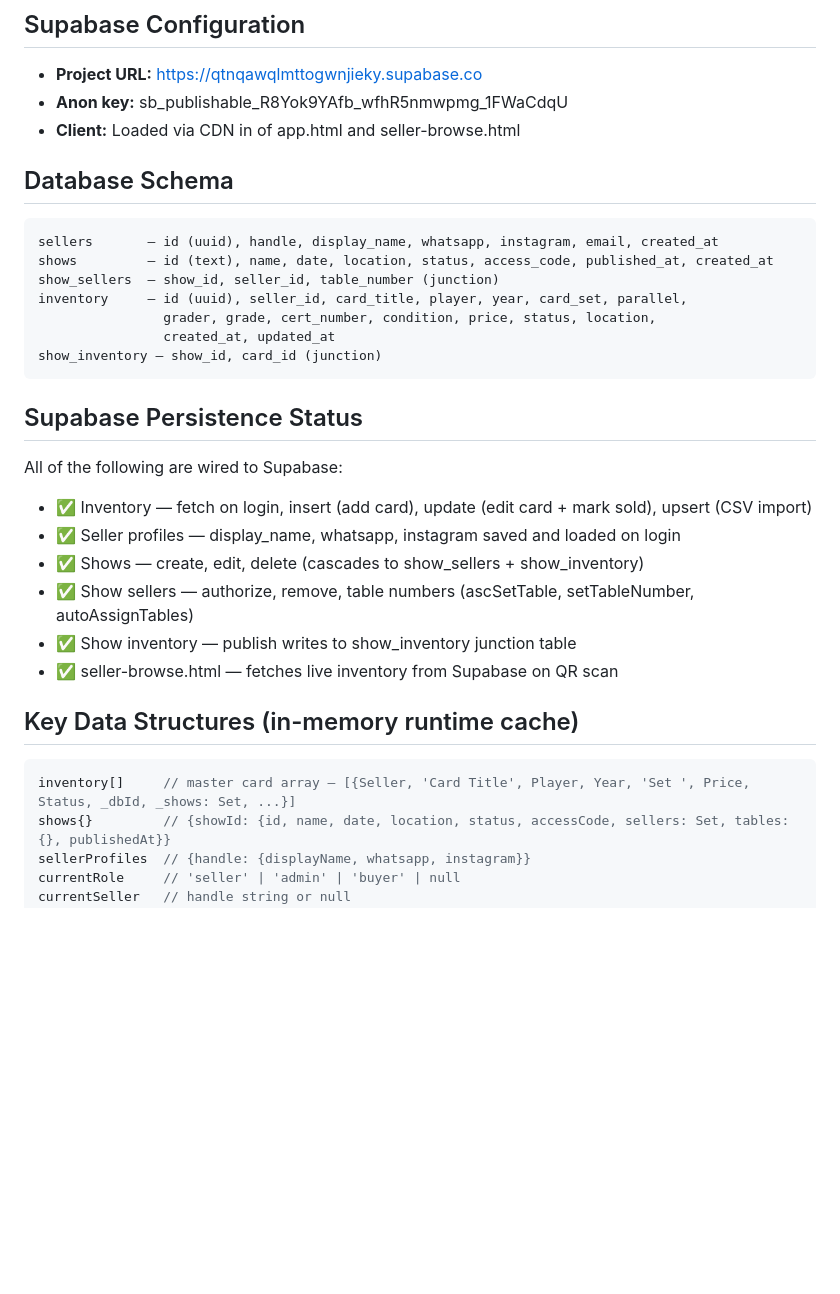
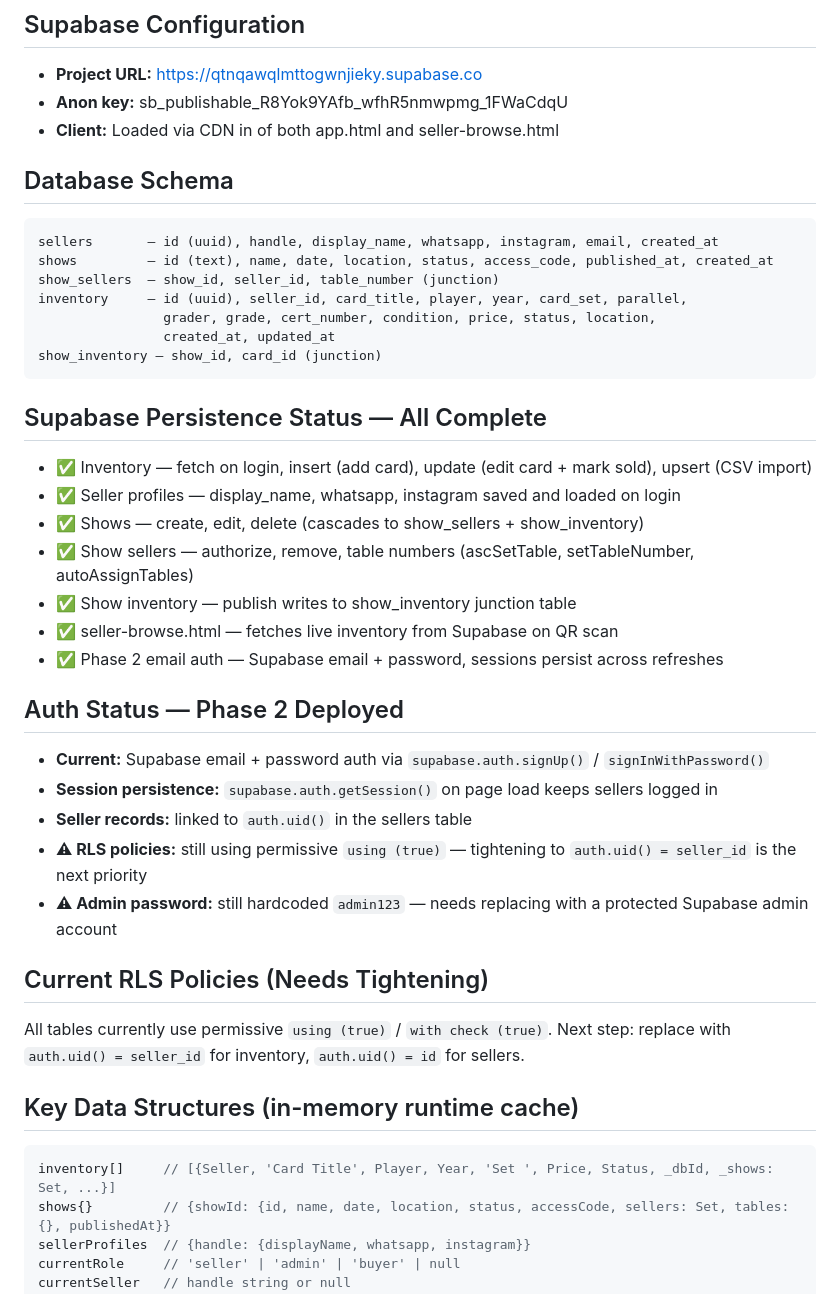
Before and after one commit to drew51115/cardshow, a Markdown page: CLAUDE.md, the part around one of its changes. GitHub-like rendering; blank space fills up the shorter version.

````diff
--- a/CLAUDE.md
+++ b/CLAUDE.md
@@ -23,7 +23,7 @@ CLAUDE.md           → This file
 ## Supabase Configuration
 - **Project URL:** https://qtnqawqlmttogwnjieky.supabase.co
 - **Anon key:** sb_publishable_R8Yok9YAfb_wfhR5nmwpmg_1FWaCdqU
-- **Client:** Loaded via CDN in <head> of app.html and seller-browse.html
+- **Client:** Loaded via CDN in <head> of both app.html and seller-browse.html
 
 ## Database Schema
 ```sql
@@ -36,18 +36,29 @@ inventory     — id (uuid), seller_id, card_title, player, year, card_set, para
 show_inventory — show_id, card_id (junction)
 ```
 
-## Supabase Persistence Status
-All of the following are wired to Supabase:
+## Supabase Persistence Status — All Complete
 - ✅ Inventory — fetch on login, insert (add card), update (edit card + mark sold), upsert (CSV import)
 - ✅ Seller profiles — display_name, whatsapp, instagram saved and loaded on login
 - ✅ Shows — create, edit, delete (cascades to show_sellers + show_inventory)
 - ✅ Show sellers — authorize, remove, table numbers (ascSetTable, setTableNumber, autoAssignTables)
 - ✅ Show inventory — publish writes to show_inventory junction table
 - ✅ seller-browse.html — fetches live inventory from Supabase on QR scan
+- ✅ Phase 2 email auth — Supabase email + password, sessions persist across refreshes
+
+## Auth Status — Phase 2 Deployed
+- **Current:** Supabase email + password auth via `supabase.auth.signUp()` / `signInWithPassword()`
+- **Session persistence:** `supabase.auth.getSession()` on page load keeps sellers logged in
+- **Seller records:** linked to `auth.uid()` in the sellers table
+- **⚠ RLS policies:** still using permissive `using (true)` — tightening to `auth.uid() = seller_id` is the next priority
+- **⚠ Admin password:** still hardcoded `admin123` — needs replacing with a protected Supabase admin account
+
+## Current RLS Policies (Needs Tightening)
+All tables currently use permissive `using (true)` / `with check (true)`.
+Next step: replace with `auth.uid() = seller_id` for inventory, `auth.uid() = id` for sellers.
 
 ## Key Data Structures (in-memory runtime cache)
 ```js
-inventory[]     // master card array — [{Seller, 'Card Title', Player, Year, 'Set ', Price, Status, _dbId, _shows: Set, ...}]
+inventory[]     // [{Seller, 'Card Title', Player, Year, 'Set ', Price, Status, _dbId, _shows: Set, ...}]
 shows{}         // {showId: {id, name, date, location, status, accessCode, sellers: Set, tables: {}, publishedAt}}
 sellerProfiles  // {handle: {displayName, whatsapp, instagram}}
 currentRole     // 'seller' | 'admin' | 'buyer' | null
````
Also changed, not shown: other parts of CLAUDE.md (+56 -50 lines).
